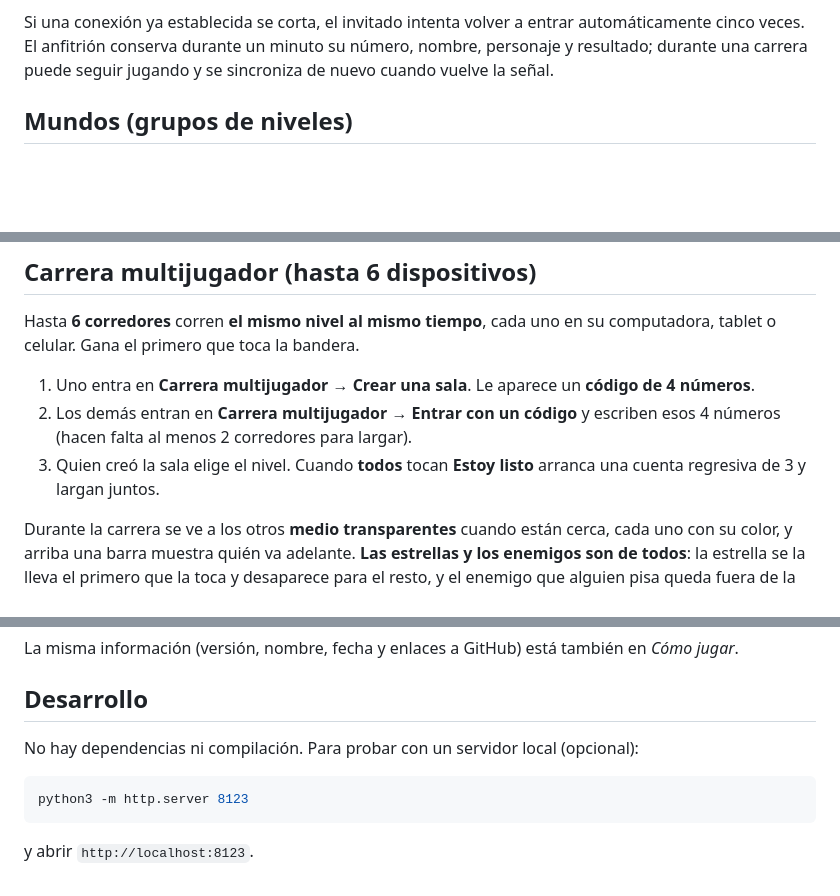
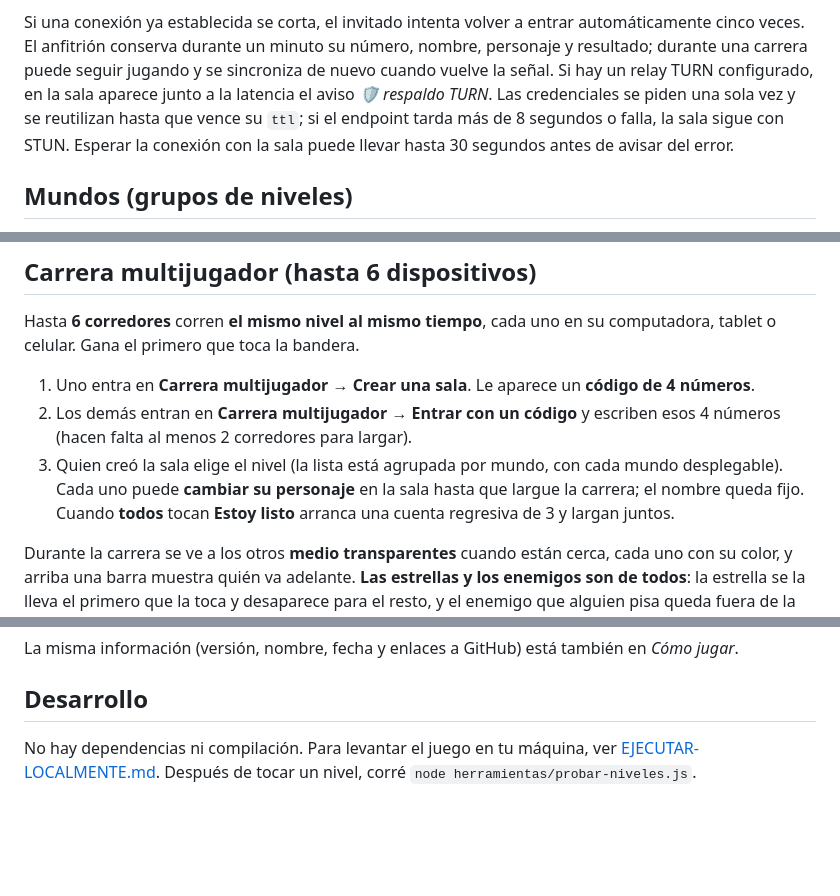
Before and after one commit to emilianobonilla/runner-estrellas, a Markdown page: README.md, 3 parts joined by grey strips. Rendered like a GitHub page; blank space fills up the shorter version.

Commit message:
Agrega guía para ejecutar Runner de Estrellas localmente

````diff
--- a/README.md
+++ b/README.md
@@ -78,7 +82,11 @@ publicado con GitHub Pages es visible para cualquiera.
 Si una conexión ya establecida se corta, el invitado intenta volver a entrar
 automáticamente cinco veces. El anfitrión conserva durante un minuto su número,
 nombre, personaje y resultado; durante una carrera puede seguir jugando y se
-sincroniza de nuevo cuando vuelve la señal.
+sincroniza de nuevo cuando vuelve la señal. Si hay un relay TURN configurado, en la
+sala aparece junto a la latencia el aviso *🛡 respaldo TURN*. Las credenciales se piden
+una sola vez y se reutilizan hasta que vence su `ttl`; si el endpoint tarda más de 8
+segundos o falla, la sala sigue con STUN. Esperar la conexión con la sala puede llevar
+hasta 30 segundos antes de avisar del error.
 
 ## Mundos (grupos de niveles)
 
@@ -210,7 +218,9 @@ computadora, tablet o celular. Gana el primero que toca la bandera.
    4 números**.
 2. Los demás entran en **Carrera multijugador → Entrar con un código** y escriben esos
    4 números (hacen falta al menos 2 corredores para largar).
-3. Quien creó la sala elige el nivel. Cuando **todos** tocan **Estoy listo** arranca una
+3. Quien creó la sala elige el nivel (la lista está agrupada por mundo, con cada mundo
+   desplegable). Cada uno puede **cambiar su personaje** en la sala hasta que largue la
+   carrera; el nombre queda fijo. Cuando **todos** tocan **Estoy listo** arranca una
    cuenta regresiva de 3 y largan juntos.
 
 Durante la carrera se ve a los otros **medio transparentes** cuando están cerca, cada uno
@@ -295,10 +306,6 @@ en *Cómo jugar*.
 
 ## Desarrollo
 
-No hay dependencias ni compilación. Para probar con un servidor local (opcional):
-
-```bash
-python3 -m http.server 8123
-```
-
-y abrir `http://localhost:8123`.
+No hay dependencias ni compilación. Para levantar el juego en tu máquina, ver
+[EJECUTAR-LOCALMENTE.md](EJECUTAR-LOCALMENTE.md). Después de tocar un nivel, corré
+`node herramientas/probar-niveles.js`.
````
Also changed, not shown: other parts of README.md (+8 -3 lines), EJECUTAR-LOCALMENTE.md (added, +50 -0 lines).
